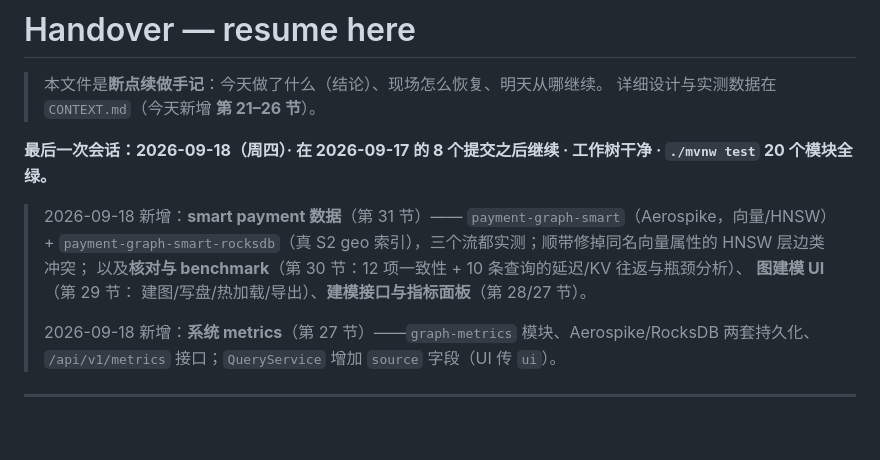
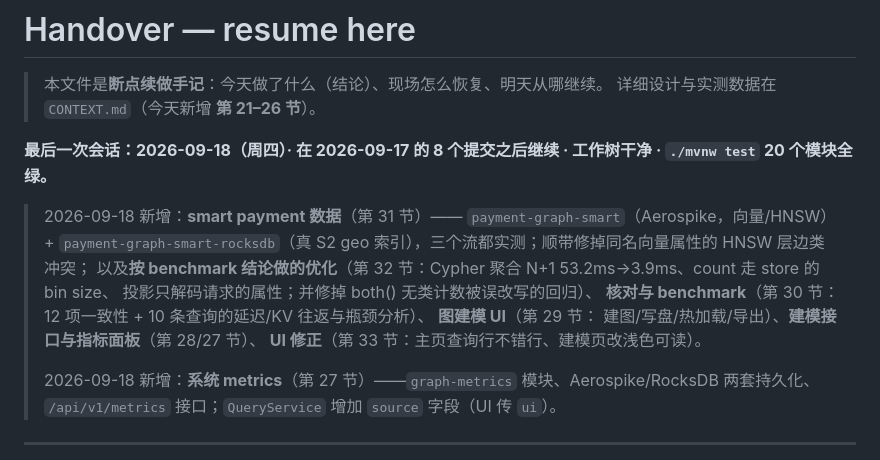
Before and after one commit to KanJiaZhang/PhoenixGraph, a Markdown page: HANDOVER.md, the part around the change. GitHub-like rendering; blank space fills up the shorter version.

Commit message:
Note the optimization round in the handover

```diff
--- a/HANDOVER.md
+++ b/HANDOVER.md
@@ -7,8 +7,11 @@
 
 > 2026-09-18 新增：**smart payment 数据**（第 31 节）—— `payment-graph-smart`（Aerospike，向量/HNSW）+
 > `payment-graph-smart-rocksdb`（真 S2 geo 索引），三个流都实测；顺带修掉同名向量属性的 HNSW 层边类冲突；
-> 以及**核对与 benchmark**（第 30 节：12 项一致性 + 10 条查询的延迟/KV 往返与瓶颈分析）、
-> **图建模 UI**（第 29 节： 建图/写盘/热加载/导出）、**建模接口与指标面板**（第 28/27 节）。
+> 以及**按 benchmark 结论做的优化**（第 32 节：Cypher 聚合 N+1 53.2ms→3.9ms、count 走 store 的 bin size、
+> 投影只解码请求的属性；并修掉 both() 无类计数被误改写的回归）、
+> **核对与 benchmark**（第 30 节：12 项一致性 + 10 条查询的延迟/KV 往返与瓶颈分析）、
+> **图建模 UI**（第 29 节： 建图/写盘/热加载/导出）、**建模接口与指标面板**（第 28/27 节）、
+> **UI 修正**（第 33 节：主页查询行不错行、建模页改浅色可读）。
 >
 > 2026-09-18 新增：**系统 metrics**（第 27 节）——`graph-metrics` 模块、Aerospike/RocksDB 两套持久化、
 > `/api/v1/metrics` 接口；`QueryService` 增加 `source` 字段（UI 传 `ui`）。
```
